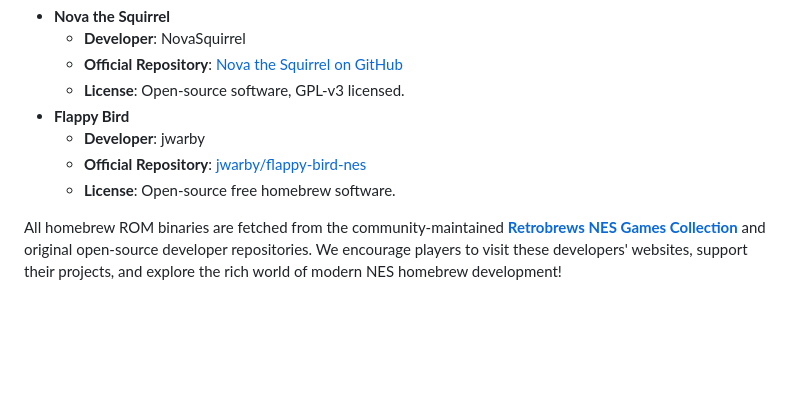
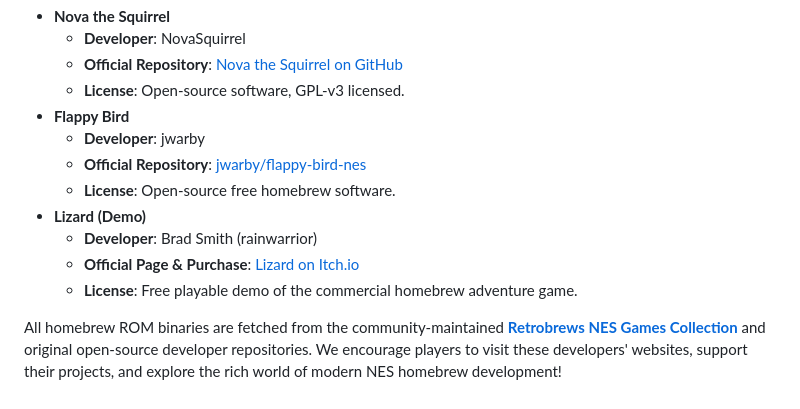
Before and after one commit to HclX/FcEmu, a Markdown page: README.md, the part around the change. Rendered like a GitHub page; blank space fills up the shorter version.

Commit message:
Docs: Update README acknowledgements to credit Lizard (Demo) by rainwarrior
TAG=agy
CONV=69fa34b7-e468-4d52-9a66-ea006202d484

```diff
--- a/README.md
+++ b/README.md
@@ -77,5 +77,9 @@ We would like to express our deep gratitude to the creative developers in the NE
     *   **Developer**: jwarby
     *   **Official Repository**: [jwarby/flappy-bird-nes](https://github.com/jwarby/flappy-bird-nes)
     *   **License**: Open-source free homebrew software.
+*   **Lizard (Demo)**
+    *   **Developer**: Brad Smith (rainwarrior)
+    *   **Official Page & Purchase**: [Lizard on Itch.io](https://rainwarrior.itch.io/lizard)
+    *   **License**: Free playable demo of the commercial homebrew adventure game.
 
 All homebrew ROM binaries are fetched from the community-maintained **[Retrobrews NES Games Collection](https://github.com/retrobrews/nes-games)** and original open-source developer repositories. We encourage players to visit these developers' websites, support their projects, and explore the rich world of modern NES homebrew development!
```
